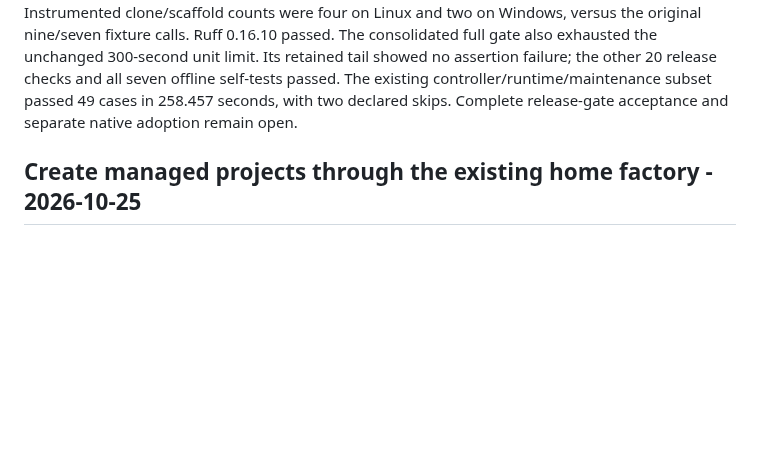
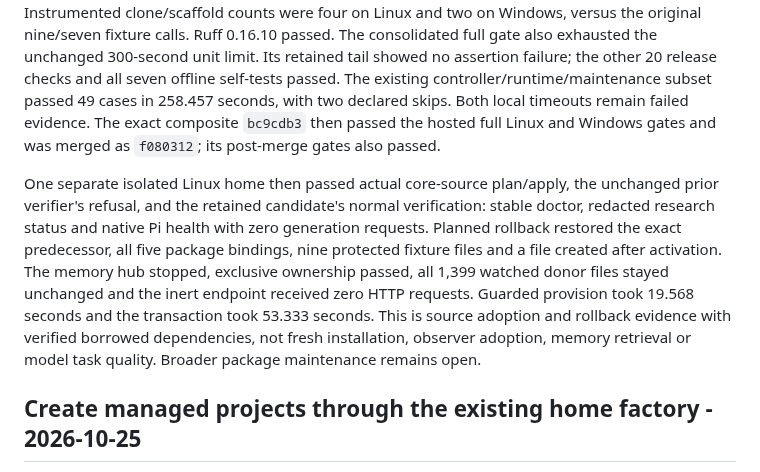
Before and after one commit to scruge1/lowvram-agentic-harness, a Markdown page: UPGRADES.md, the part around the change. GitHub-like rendering; blank space fills up the shorter version.

Commit message:
Document native core update and rollback qualification

```diff
--- a/UPGRADES.md
+++ b/UPGRADES.md
@@ -47,8 +47,21 @@ Ruff 0.16.10 passed. The consolidated full gate also exhausted the unchanged
 300-second unit limit. Its retained tail showed no assertion failure; the other
 20 release checks and all seven offline self-tests passed. The existing
 controller/runtime/maintenance subset passed 49 cases in 258.457 seconds, with
-two declared skips. Complete release-gate acceptance and separate native
-adoption remain open.
+two declared skips. Both local timeouts remain failed evidence. The exact
+composite `bc9cdb3` then passed the hosted full Linux and Windows gates and was
+merged as `f080312`; its post-merge gates also passed.
+
+One separate isolated Linux home then passed actual core-source plan/apply,
+the unchanged prior verifier's refusal, and the retained candidate's normal
+verification: stable doctor, redacted research status and native Pi health with
+zero generation requests. Planned rollback restored the exact predecessor,
+all five package bindings, nine protected fixture files and a file created
+after activation. The memory hub stopped, exclusive ownership passed, all
+1,399 watched donor files stayed unchanged and the inert endpoint received
+zero HTTP requests. Guarded provision took 19.568 seconds and the transaction
+took 53.333 seconds. This is source adoption and rollback evidence with verified
+borrowed dependencies, not fresh installation, observer adoption, memory
+retrieval or model task quality. Broader package maintenance remains open.
 
 ## Create managed projects through the existing home factory - 2026-10-25
 
```
Also changed, not shown: AGENT-HOME.md (+14 -3 lines).
